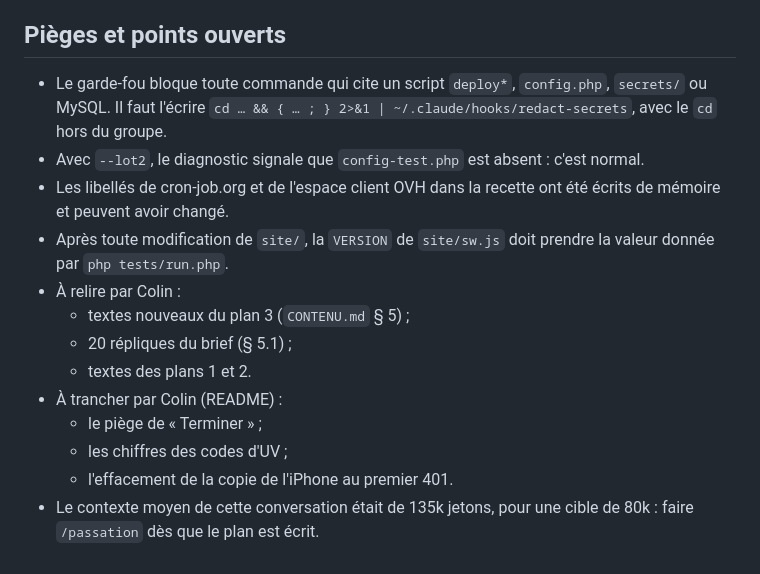
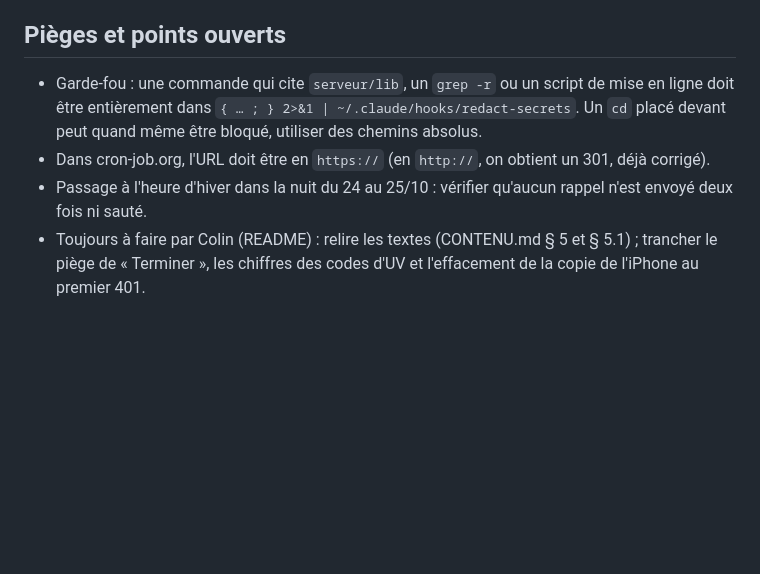
Before and after one commit to colinflicourt/app-gestion-projets, a Markdown page: PASSATION.md, the part around one of its changes. Drawn GitHub-style; blank space fills up the shorter version.

```diff
--- a/PASSATION.md
+++ b/PASSATION.md
@@ -44,15 +37,6 @@ Effort conseillé : **moyen** (on guide et on lit des résultats, pas de concept
 
 ## Pièges et points ouverts
-- Le garde-fou bloque toute commande qui cite un script `deploy*`, `config.php`, `secrets/` ou MySQL. Il faut l'écrire `cd … && { … ; } 2>&1 | ~/.claude/hooks/redact-secrets`, avec le `cd` hors du groupe.
-- Avec `--lot2`, le diagnostic signale que `config-test.php` est absent : c'est normal.
-- Les libellés de cron-job.org et de l'espace client OVH dans la recette ont été écrits de mémoire et peuvent avoir changé.
-- Après toute modification de `site/`, la `VERSION` de `site/sw.js` doit prendre la valeur donnée par `php tests/run.php`.
-- À relire par Colin :
-  - textes nouveaux du plan 3 (`CONTENU.md` § 5) ;
-  - 20 répliques du brief (§ 5.1) ;
-  - textes des plans 1 et 2.
-- À trancher par Colin (README) :
-  - le piège de « Terminer » ;
-  - les chiffres des codes d'UV ;
-  - l'effacement de la copie de l'iPhone au premier 401.
-- Le contexte moyen de cette conversation était de 135k jetons, pour une cible de 80k : faire `/passation` dès que le plan est écrit.
+- Garde-fou : une commande qui cite `serveur/lib`, un `grep -r` ou un script de mise en ligne doit être entièrement dans `{ … ; } 2>&1 | ~/.claude/hooks/redact-secrets`. Un `cd` placé devant peut quand même être bloqué, utiliser des chemins absolus.
+- Dans cron-job.org, l'URL doit être en `https://` (en `http://`, on obtient un 301, déjà corrigé).
+- Passage à l'heure d'hiver dans la nuit du 24 au 25/10 : vérifier qu'aucun rappel n'est envoyé deux fois ni sauté.
+- Toujours à faire par Colin (README) : relire les textes (CONTENU.md § 5 et § 5.1) ; trancher le piège de « Terminer », les chiffres des codes d'UV et l'effacement de la copie de l'iPhone au premier 401.
```
Also changed, not shown: other parts of PASSATION.md (+24 -31 lines).
